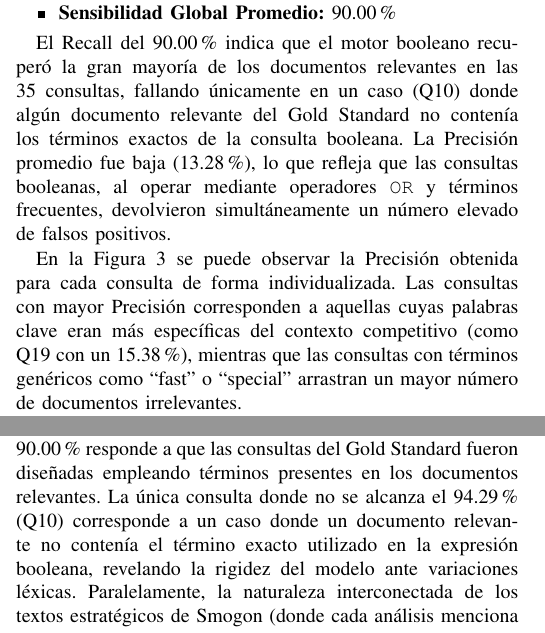
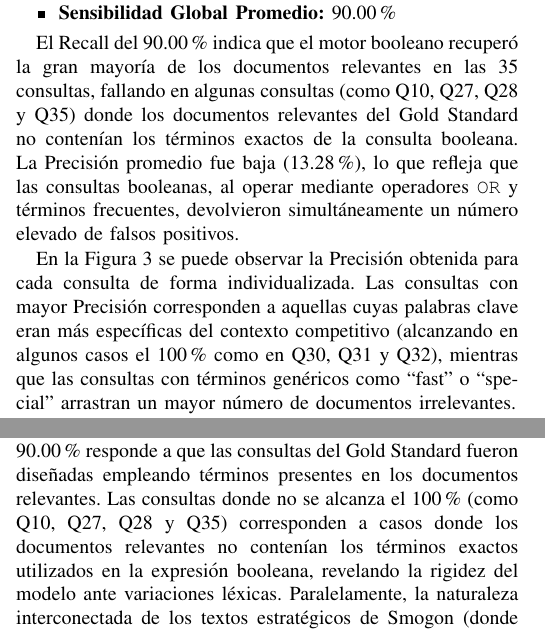
Before and after one commit to adriaradillam/IA-2526-Info-7, a LaTeX paper (memoria/memoria.tex): two parts of the columns of pages 4 and 5 of 7, joined at a grey line, cut so that both start at the same text. Compiled offline with pdfLaTeX; a missing font is replaced by an installed copy or a similar font; a LaTeX package or settings file that is missing is left out.

Commit message:
Corrección de datos numéricos de la memoria

```diff
--- a/memoria/memoria.tex
+++ b/memoria/memoria.tex
@@ -284,9 +284,9 @@ Las métricas globales promediadas (macro-average) arrojaron los siguientes valo
 \item \textbf{Sensibilidad Global Promedio:} 90.00\%
 \end{itemize}
 
-El Recall del 90.00\% indica que el motor booleano recuperó la gran mayoría de los documentos relevantes en las 35 consultas, fallando únicamente en un caso (Q10) donde algún documento relevante del Gold Standard no contenía los términos exactos de la consulta booleana. La Precisión promedio fue baja (13.28\%), lo que refleja que las consultas booleanas, al operar mediante operadores \texttt{OR} y términos frecuentes, devolvieron simultáneamente un número elevado de falsos positivos.
+El Recall del 90.00\% indica que el motor booleano recuperó la gran mayoría de los documentos relevantes en las 35 consultas, fallando en algunas consultas (como Q10, Q27, Q28 y Q35) donde los documentos relevantes del Gold Standard no contenían los términos exactos de la consulta booleana. La Precisión promedio fue baja (13.28\%), lo que refleja que las consultas booleanas, al operar mediante operadores \texttt{OR} y términos frecuentes, devolvieron simultáneamente un número elevado de falsos positivos.
 
-En la \figurename~\ref{fig:bool_prec} se puede observar la Precisión obtenida para cada consulta de forma individualizada. Las consultas con mayor Precisión corresponden a aquellas cuyas palabras clave eran más específicas del contexto competitivo (como Q19 con un 15.38\%), mientras que las consultas con términos genéricos como ``fast'' o ``special'' arrastran un mayor número de documentos irrelevantes.
+En la \figurename~\ref{fig:bool_prec} se puede observar la Precisión obtenida para cada consulta de forma individualizada. Las consultas con mayor Precisión corresponden a aquellas cuyas palabras clave eran más específicas del contexto competitivo (alcanzando en algunos casos el 100\% como en Q30, Q31 y Q32), mientras que las consultas con términos genéricos como ``fast'' o ``special'' arrastran un mayor número de documentos irrelevantes.
 
 \begin{figure}[htbp]
   \centering
@@ -330,5 +330,5 @@ En el caso del motor vectorial, el Recall perfecto del 94.29\% se debe a que dev
 
-En el caso del motor booleano, la alta Sensibilidad del 90.00\% responde a que las consultas del Gold Standard fueron diseñadas empleando términos presentes en los documentos relevantes. La única consulta donde no se alcanza el 94.29\% (Q10) corresponde a un caso donde un documento relevante no contenía el término exacto utilizado en la expresión booleana, revelando la rigidez del modelo ante variaciones léxicas. Paralelamente, la naturaleza interconectada de los textos estratégicos de Smogon (donde cada análisis menciona decenas de otros Pokémon) provoca que los términos de la consulta aparezcan en muchos otros documentos, arrastrando falsos positivos.
+En el caso del motor booleano, la alta Sensibilidad del 90.00\% responde a que las consultas del Gold Standard fueron diseñadas empleando términos presentes en los documentos relevantes. Las consultas donde no se alcanza el 100\% (como Q10, Q27, Q28 y Q35) corresponden a casos donde los documentos relevantes no contenían los términos exactos utilizados en la expresión booleana, revelando la rigidez del modelo ante variaciones léxicas. Paralelamente, la naturaleza interconectada de los textos estratégicos de Smogon (donde cada análisis menciona decenas de otros Pokémon) provoca que los términos de la consulta aparezcan en muchos otros documentos, arrastrando falsos positivos.
 
 La Precisión de ambos modelos se sitúa en rangos comparables (13.28\% booleano vs. 1.76\% vectorial), pero el modelo vectorial compensa esta limitación con su capacidad de \textbf{ordenar los resultados por relevancia}: el MAP del 37.07\% demuestra que los documentos verdaderamente relevantes tienden a posicionarse en la zona alta del ranking, permitiendo al usuario encontrar lo que busca en las primeras posiciones sin necesidad de dominar la sintaxis booleana.
 
```
Also changed, not shown: memoria/ap_chart.png, memoria/bool_precision_chart.png, memoria/bool_vs_vec_chart.png, memoria/metrics_chart.png, memoria/memoria.tex (2 more changed lines), 8 other files.
